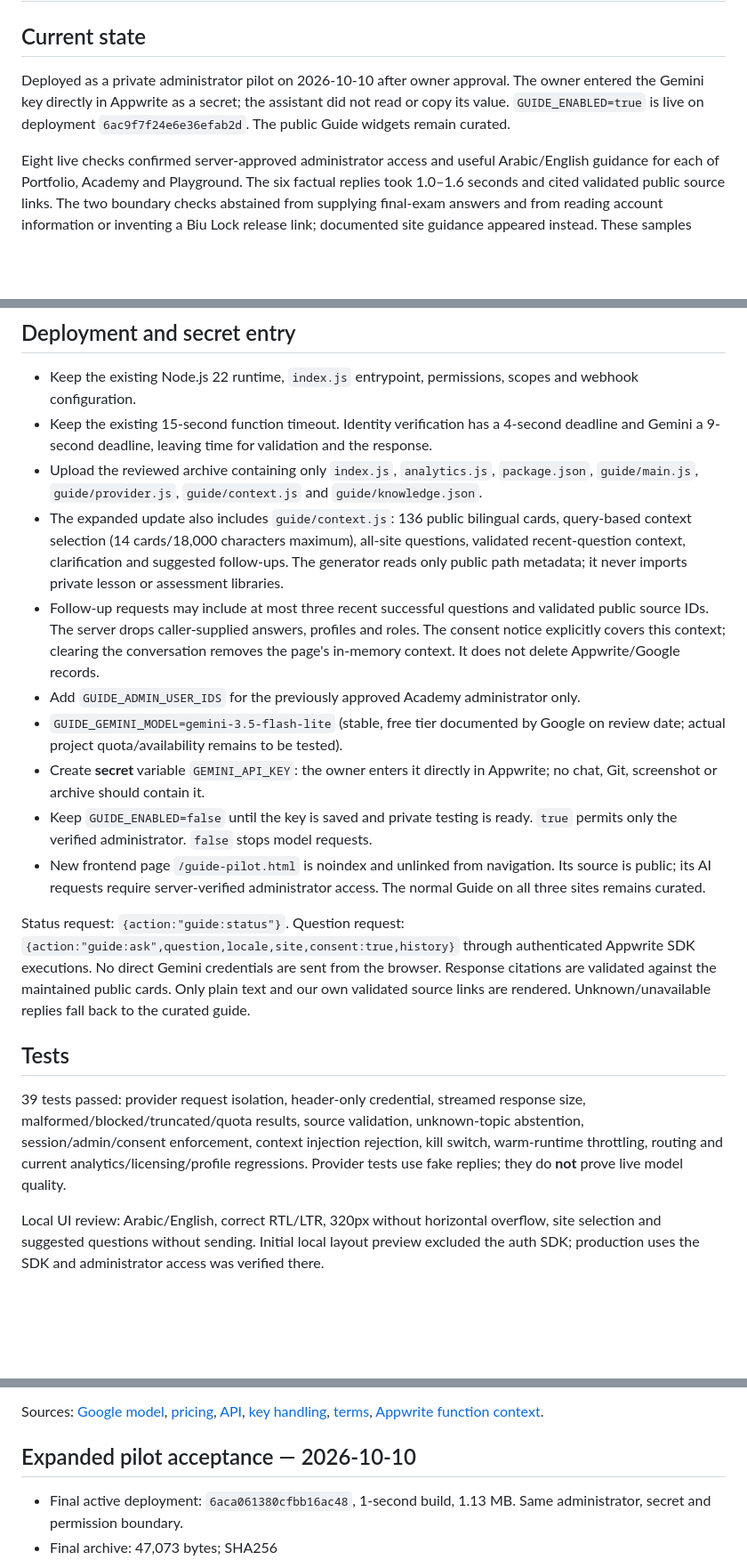
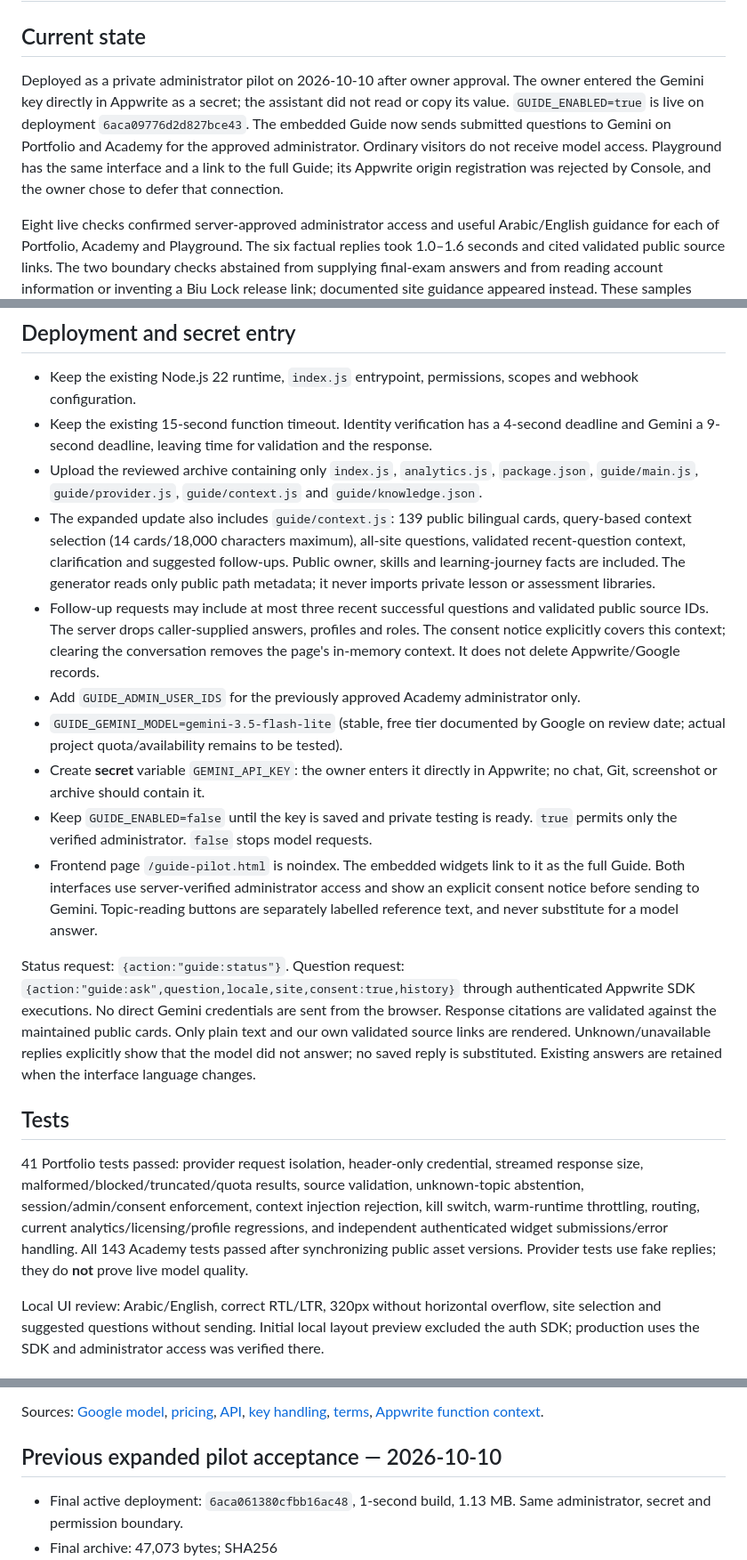
Before and after one commit to Biuret7/biuret-website, a Markdown page: appwrite-functions/biuret-licensing/GUIDE-PILOT.md, 3 parts joined by grey strips. Shown at 89% size. Rendered like a GitHub page; blank space fills up the shorter version.

Commit message:
Record embedded Gemini deployment and live acceptance

```diff
--- a/appwrite-functions/biuret-licensing/GUIDE-PILOT.md
+++ b/appwrite-functions/biuret-licensing/GUIDE-PILOT.md
@@ -2,7 +2,7 @@
 
 ## Current state
 
-Deployed as a private administrator pilot on 2026-10-10 after owner approval. The owner entered the Gemini key directly in Appwrite as a secret; the assistant did not read or copy its value. `GUIDE_ENABLED=true` is live on deployment `6ac9f7f24e6e36efab2d`. The public Guide widgets remain curated.
+Deployed as a private administrator pilot on 2026-10-10 after owner approval. The owner entered the Gemini key directly in Appwrite as a secret; the assistant did not read or copy its value. `GUIDE_ENABLED=true` is live on deployment `6aca09776d2d827bce43`. The embedded Guide now sends submitted questions to Gemini on Portfolio and Academy for the approved administrator. Ordinary visitors do not receive model access. Playground has the same interface and a link to the full Guide; its Appwrite origin registration was rejected by Console, and the owner chose to defer that connection.
 
 Eight live checks confirmed server-approved administrator access and useful Arabic/English guidance for each of Portfolio, Academy and Playground. The six factual replies took 1.0–1.6 seconds and cited validated public source links. The two boundary checks abstained from supplying final-exam answers and from reading account information or inventing a Biu Lock release link; documented site guidance appeared instead. These samples verify the connection and selected behavior; they are not a guarantee that every model reply is correct.
 
@@ -15,19 +15,19 @@ The existing function has database/account scopes for its other services. Guide
 - Keep the existing Node.js 22 runtime, `index.js` entrypoint, permissions, scopes and webhook configuration.
 - Keep the existing 15-second function timeout. Identity verification has a 4-second deadline and Gemini a 9-second deadline, leaving time for validation and the response.
 - Upload the reviewed archive containing only `index.js`, `analytics.js`, `package.json`, `guide/main.js`, `guide/provider.js`, `guide/context.js` and `guide/knowledge.json`.
-- The expanded update also includes `guide/context.js`: 136 public bilingual cards, query-based context selection (14 cards/18,000 characters maximum), all-site questions, validated recent-question context, clarification and suggested follow-ups. The generator reads only public path metadata; it never imports private lesson or assessment libraries.
+- The expanded update also includes `guide/context.js`: 139 public bilingual cards, query-based context selection (14 cards/18,000 characters maximum), all-site questions, validated recent-question context, clarification and suggested follow-ups. Public owner, skills and learning-journey facts are included. The generator reads only public path metadata; it never imports private lesson or assessment libraries.
 - Follow-up requests may include at most three recent successful questions and validated public source IDs. The server drops caller-supplied answers, profiles and roles. The consent notice explicitly covers this context; clearing the conversation removes the page's in-memory context. It does not delete Appwrite/Google records.
 - Add `GUIDE_ADMIN_USER_IDS` for the previously approved Academy administrator only.
 - `GUIDE_GEMINI_MODEL=gemini-3.5-flash-lite` (stable, free tier documented by Google on review date; actual project quota/availability remains to be tested).
 - Create **secret** variable `GEMINI_API_KEY`: the owner enters it directly in Appwrite; no chat, Git, screenshot or archive should contain it.
 - Keep `GUIDE_ENABLED=false` until the key is saved and private testing is ready. `true` permits only the verified administrator. `false` stops model requests.
-- New frontend page `/guide-pilot.html` is noindex and unlinked from navigation. Its source is public; its AI requests require server-verified administrator access. The normal Guide on all three sites remains curated.
+- Frontend page `/guide-pilot.html` is noindex. The embedded widgets link to it as the full Guide. Both interfaces use server-verified administrator access and show an explicit consent notice before sending to Gemini. Topic-reading buttons are separately labelled reference text, and never substitute for a model answer.
 
-Status request: `{action:"guide:status"}`. Question request: `{action:"guide:ask",question,locale,site,consent:true,history}` through authenticated Appwrite SDK executions. No direct Gemini credentials are sent from the browser. Response citations are validated against the maintained public cards. Only plain text and our own validated source links are rendered. Unknown/unavailable replies fall back to the curated guide.
+Status request: `{action:"guide:status"}`. Question request: `{action:"guide:ask",question,locale,site,consent:true,history}` through authenticated Appwrite SDK executions. No direct Gemini credentials are sent from the browser. Response citations are validated against the maintained public cards. Only plain text and our own validated source links are rendered. Unknown/unavailable replies explicitly show that the model did not answer; no saved reply is substituted. Existing answers are retained when the interface language changes.
 
 ## Tests
 
-39 tests passed: provider request isolation, header-only credential, streamed response size, malformed/blocked/truncated/quota results, source validation, unknown-topic abstention, session/admin/consent enforcement, context injection rejection, kill switch, warm-runtime throttling, routing and current analytics/licensing/profile regressions. Provider tests use fake replies; they do **not** prove live model quality.
+41 Portfolio tests passed: provider request isolation, header-only credential, streamed response size, malformed/blocked/truncated/quota results, source validation, unknown-topic abstention, session/admin/consent enforcement, context injection rejection, kill switch, warm-runtime throttling, routing, current analytics/licensing/profile regressions, and independent authenticated widget submissions/error handling. All 143 Academy tests passed after synchronizing public asset versions. Provider tests use fake replies; they do **not** prove live model quality.
 
 Local UI review: Arabic/English, correct RTL/LTR, 320px without horizontal overflow, site selection and suggested questions without sending. Initial local layout preview excluded the auth SDK; production uses the SDK and administrator access was verified there.
 
@@ -47,7 +47,7 @@ Rollback: disable `GUIDE_ENABLED`; if needed reactivate the previously active Ap
 
 Sources: [Google model](https://ai.google.dev/gemini-api/docs/models/gemini-3.5-flash-lite), [pricing](https://ai.google.dev/gemini-api/docs/pricing), [API](https://ai.google.dev/api/generate-content), [key handling](https://ai.google.dev/gemini-api/docs/api-key), [terms](https://ai.google.dev/gemini-api/terms), [Appwrite function context](https://appwrite.io/docs/products/functions/develop).
 
-## Expanded pilot acceptance — 2026-10-10
+## Previous expanded pilot acceptance — 2026-10-10
 
 - Final active deployment: `6aca061380cfbb16ac48`, 1-second build, 1.13 MB. Same administrator, secret and permission boundary.
 - Final archive: 47,073 bytes; SHA256 `18115fb6405dcf93e81ebc918166df1e4fa3d4db76e36d629586886fa27ccab0`.
```
Also changed, not shown: other parts of appwrite-functions/biuret-licensing/GUIDE-PILOT.md (+10 -0 lines).
